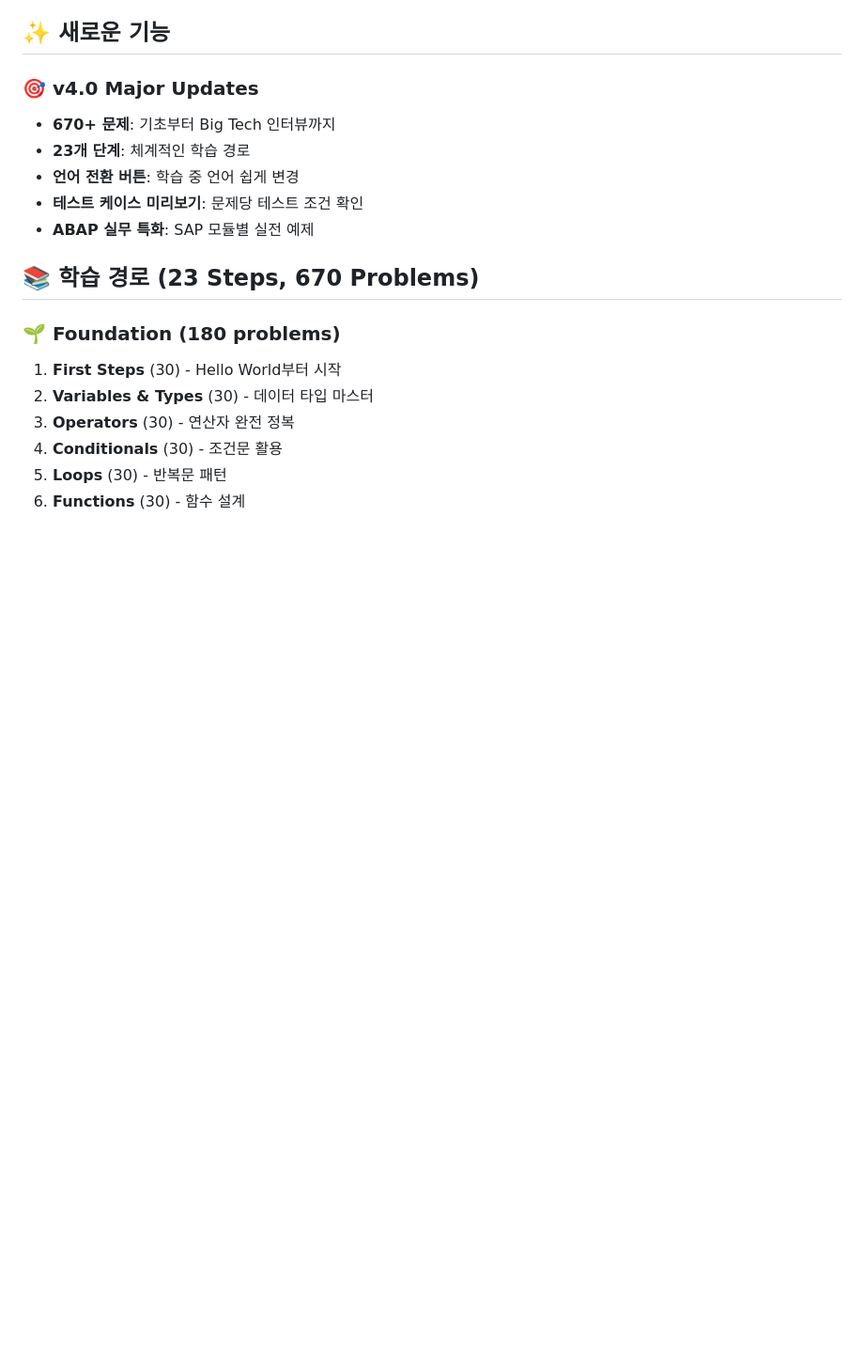
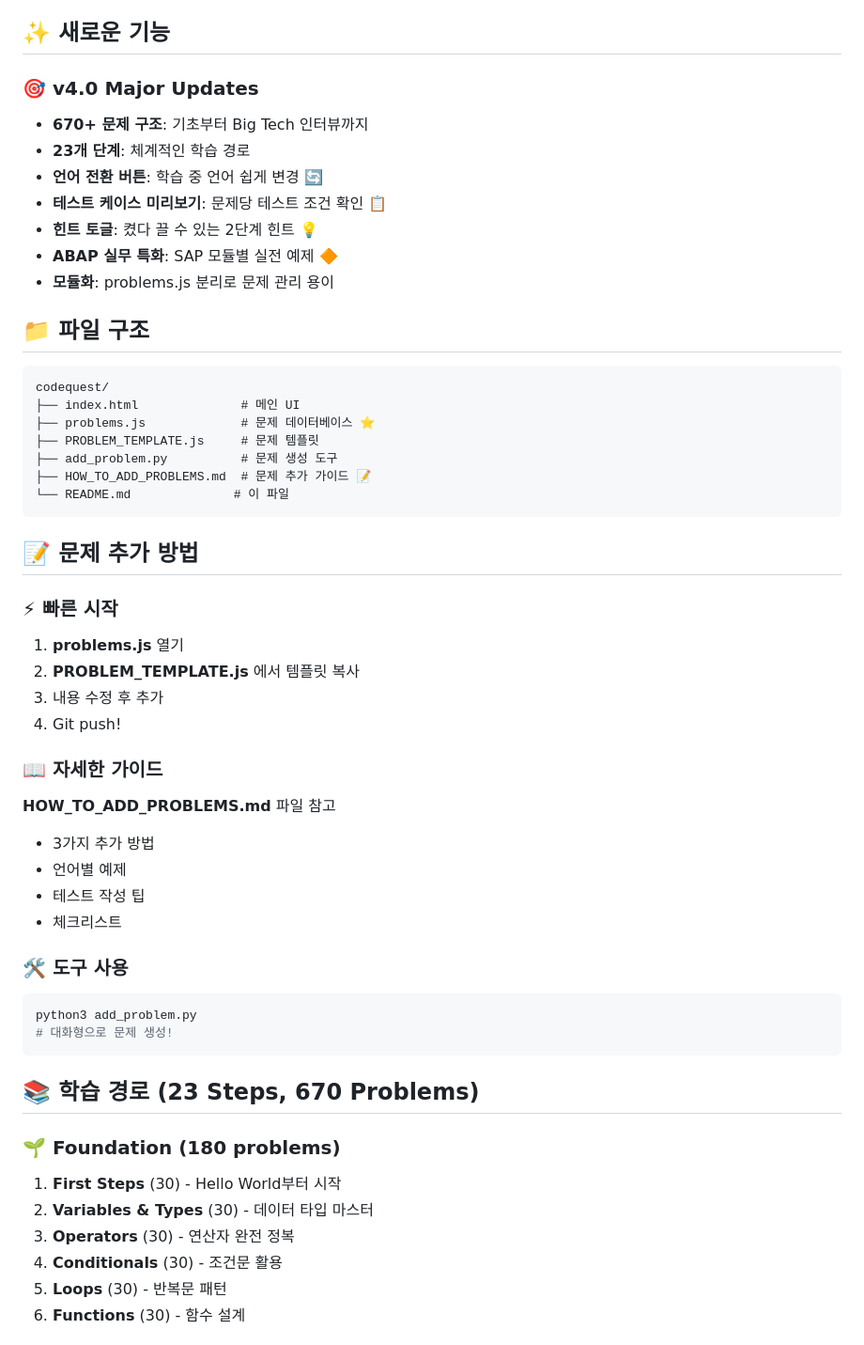
Before and after one commit to HOJUNHWANG/codequest, a Markdown page: README.md, the part around one of its changes. Shown at 94% size. GitHub-like rendering; blank space fills up the shorter version.

Commit message:
Revise README for v4.0 updates and features
Updated README.md to reflect v4.0 major updates, including new features, file structure, and deployment instructions.

````diff
--- a/README.md
+++ b/README.md
@@ -5,11 +5,49 @@
 ## ✨ 새로운 기능
 
 ### 🎯 v4.0 Major Updates
-- **670+ 문제**: 기초부터 Big Tech 인터뷰까지
+- **670+ 문제 구조**: 기초부터 Big Tech 인터뷰까지
 - **23개 단계**: 체계적인 학습 경로
-- **언어 전환 버튼**: 학습 중 언어 쉽게 변경
-- **테스트 케이스 미리보기**: 문제당 테스트 조건 확인
-- **ABAP 실무 특화**: SAP 모듈별 실전 예제
+- **언어 전환 버튼**: 학습 중 언어 쉽게 변경 🔄
+- **테스트 케이스 미리보기**: 문제당 테스트 조건 확인 📋
+- **힌트 토글**: 켰다 끌 수 있는 2단계 힌트 💡
+- **ABAP 실무 특화**: SAP 모듈별 실전 예제 🔶
+- **모듈화**: problems.js 분리로 문제 관리 용이
+
+## 📁 파일 구조
+
+```
+codequest/
+├── index.html              # 메인 UI
+├── problems.js             # 문제 데이터베이스 ⭐
+├── PROBLEM_TEMPLATE.js     # 문제 템플릿
+├── add_problem.py          # 문제 생성 도구
+├── HOW_TO_ADD_PROBLEMS.md  # 문제 추가 가이드 📝
+└── README.md              # 이 파일
+```
+
+## 📝 문제 추가 방법
+
+### ⚡ 빠른 시작
+
+1. **problems.js** 열기
+2. **PROBLEM_TEMPLATE.js** 에서 템플릿 복사
+3. 내용 수정 후 추가
+4. Git push!
+
+### 📖 자세한 가이드
+
+**HOW_TO_ADD_PROBLEMS.md** 파일 참고
+- 3가지 추가 방법
+- 언어별 예제
+- 테스트 작성 팁
+- 체크리스트
+
+### 🛠️ 도구 사용
+
+```bash
+python3 add_problem.py
+# 대화형으로 문제 생성!
+```
 
 ## 📚 학습 경로 (23 Steps, 670 Problems)
 
````
Also changed, not shown: other parts of README.md (+13 -7 lines).
